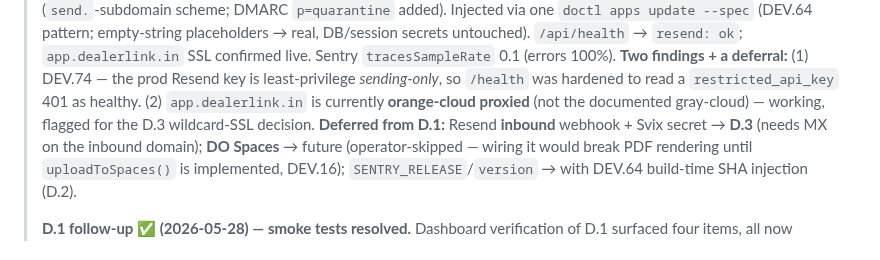
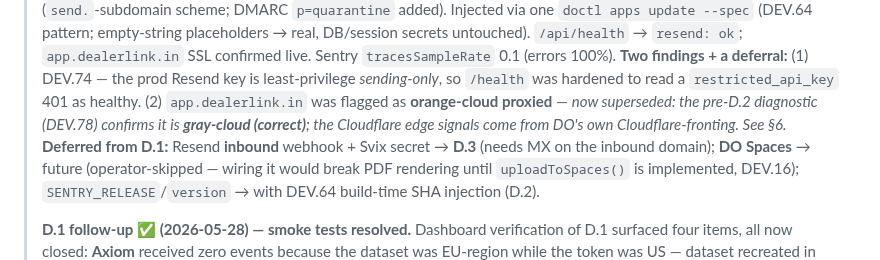
Before and after one commit to dealerlink/dealerlink, a Markdown page: docs/STAGE_D_HANDOFF.md, the part around the change. Drawn GitHub-style.

Commit message:
docs(dns): supersede D.1 orange-cloud note in handoff header (gray-cloud confirmed, DEV.78)
Co-Authored-By: Claude Opus 4.7 (1M context) <noreply@anthropic.com>

```diff
--- a/docs/STAGE_D_HANDOFF.md
+++ b/docs/STAGE_D_HANDOFF.md
@@ -47,8 +47,9 @@
 > SSL confirmed live. Sentry `tracesSampleRate` 0.1 (errors 100%).
 > **Two findings + a deferral:** (1) DEV.74 — the prod Resend key is least-privilege
 > _sending-only_, so `/health` was hardened to read a `restricted_api_key` 401 as
-> healthy. (2) `app.dealerlink.in` is currently **orange-cloud proxied** (not the
-> documented gray-cloud) — working, flagged for the D.3 wildcard-SSL decision.
+> healthy. (2) `app.dealerlink.in` was flagged as **orange-cloud proxied** — _now
+> superseded: the pre-D.2 diagnostic (DEV.78) confirms it is **gray-cloud (correct)**;
+> the Cloudflare edge signals come from DO's own Cloudflare-fronting. See §6._
 > **Deferred from D.1:** Resend **inbound** webhook + Svix secret → **D.3** (needs
 > MX on the inbound domain); **DO Spaces** → future (operator-skipped — wiring it
 > would break PDF rendering until `uploadToSpaces()` is implemented, DEV.16);
```
